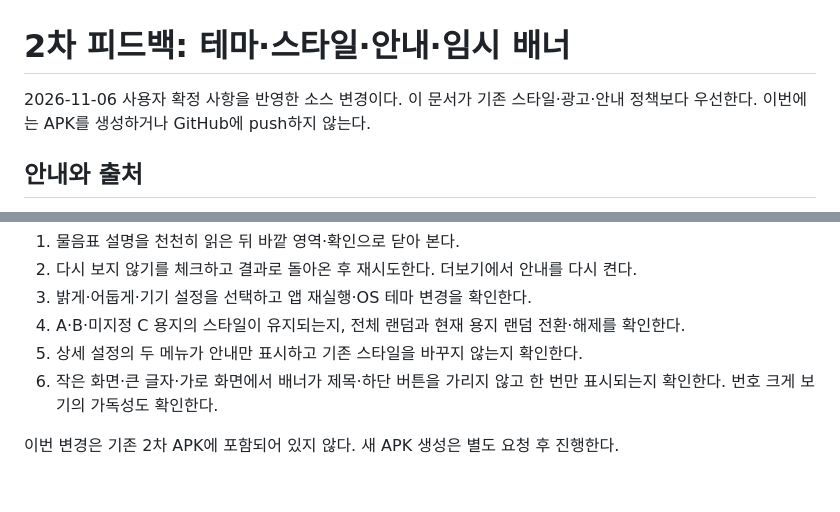
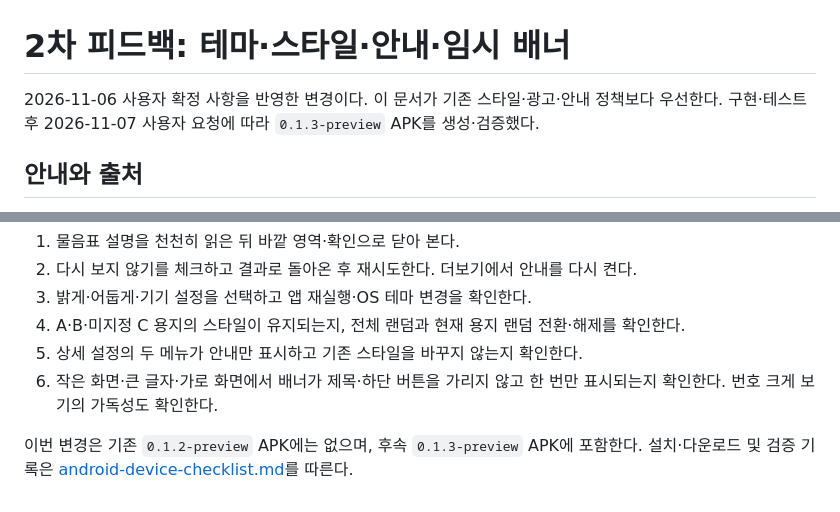
Before and after one commit to tenisme/easy_lotto, a Markdown page: docs/theme-style-review.md, 2 parts joined by grey strips. Rendered like a GitHub page.

```diff
--- a/docs/theme-style-review.md
+++ b/docs/theme-style-review.md
@@ -1,6 +1,6 @@
 # 2차 피드백: 테마·스타일·안내·임시 배너
 
-2026-11-06 사용자 확정 사항을 반영한 소스 변경이다. 이 문서가 기존 스타일·광고·안내 정책보다 우선한다. 이번에는 APK를 생성하거나 GitHub에 push하지 않는다.
+2026-11-06 사용자 확정 사항을 반영한 변경이다. 이 문서가 기존 스타일·광고·안내 정책보다 우선한다. 구현·테스트 후 2026-11-07 사용자 요청에 따라 `0.1.3-preview` APK를 생성·검증했다.
 
 ## 안내와 출처
 
@@ -49,4 +49,4 @@
 5. 상세 설정의 두 메뉴가 안내만 표시하고 기존 스타일을 바꾸지 않는지 확인한다.
 6. 작은 화면·큰 글자·가로 화면에서 배너가 제목·하단 버튼을 가리지 않고 한 번만 표시되는지 확인한다. 번호 크게 보기의 가독성도 확인한다.
 
-이번 변경은 기존 2차 APK에 포함되어 있지 않다. 새 APK 생성은 별도 요청 후 진행한다.
+이번 변경은 기존 `0.1.2-preview` APK에는 없으며, 후속 `0.1.3-preview` APK에 포함한다. 설치·다운로드 및 검증 기록은 [android-device-checklist.md](android-device-checklist.md)를 따른다.
```
Also changed, not shown: docs/android-device-checklist.md (+15 -1 lines), docs/development-status.md (+2 -0 lines).
